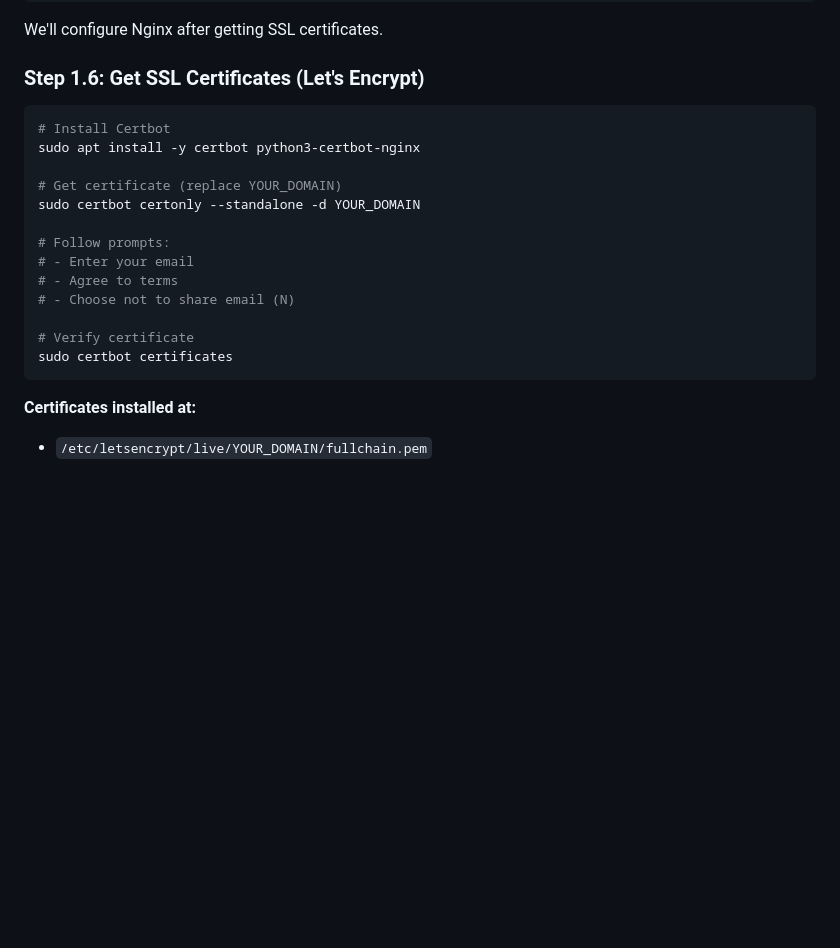
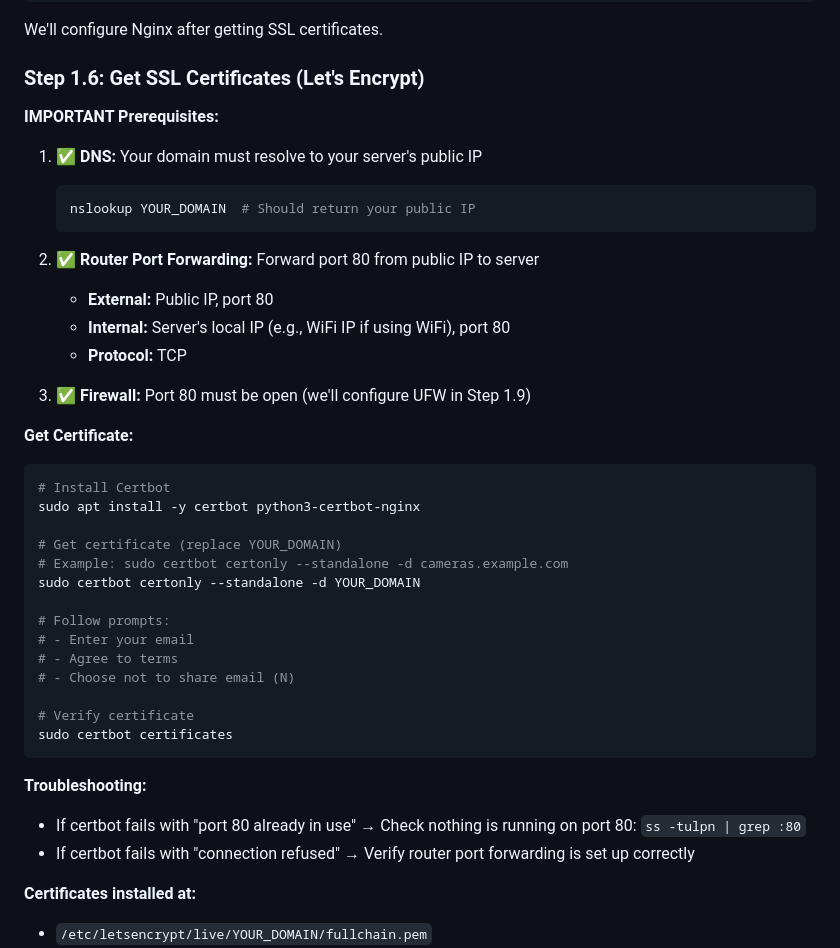
Before and after one commit to SatinderPahwa/camera-platform-local, a Markdown page: docs/DEPLOYMENT_GUIDE.md, the part around the change. GitHub-like rendering; blank space fills up the shorter version.

Commit message:
Add port forwarding prerequisites to SSL certificate step
- Added clear prerequisites before running certbot
- DNS must resolve to public IP
- Router port forwarding for port 80 is REQUIRED
- Firewall note (configured later in guide)
- Added example command with domain name
- Added troubleshooting for common certbot failures

Based on user feedback - port forwarding requirement wasn't clear.

````diff
--- a/docs/DEPLOYMENT_GUIDE.md
+++ b/docs/DEPLOYMENT_GUIDE.md
@@ -259,11 +259,27 @@ We'll configure Nginx after getting SSL certificates.
 
 ### Step 1.6: Get SSL Certificates (Let's Encrypt)
 
+**IMPORTANT Prerequisites:**
+1. ✅ **DNS:** Your domain must resolve to your server's public IP
+   ```bash
+   nslookup YOUR_DOMAIN  # Should return your public IP
+   ```
+
+2. ✅ **Router Port Forwarding:** Forward port 80 from public IP to server
+   - **External:** Public IP, port 80
+   - **Internal:** Server's local IP (e.g., WiFi IP if using WiFi), port 80
+   - **Protocol:** TCP
+
+3. ✅ **Firewall:** Port 80 must be open (we'll configure UFW in Step 1.9)
+
+**Get Certificate:**
+
 ```bash
 # Install Certbot
 sudo apt install -y certbot python3-certbot-nginx
 
 # Get certificate (replace YOUR_DOMAIN)
+# Example: sudo certbot certonly --standalone -d cameras.example.com
 sudo certbot certonly --standalone -d YOUR_DOMAIN
 
 # Follow prompts:
@@ -274,6 +290,10 @@ sudo certbot certonly --standalone -d YOUR_DOMAIN
 # Verify certificate
 sudo certbot certificates
 ```
+
+**Troubleshooting:**
+- If certbot fails with "port 80 already in use" → Check nothing is running on port 80: `ss -tulpn | grep :80`
+- If certbot fails with "connection refused" → Verify router port forwarding is set up correctly
 
 **Certificates installed at:**
 - `/etc/letsencrypt/live/YOUR_DOMAIN/fullchain.pem`
````
